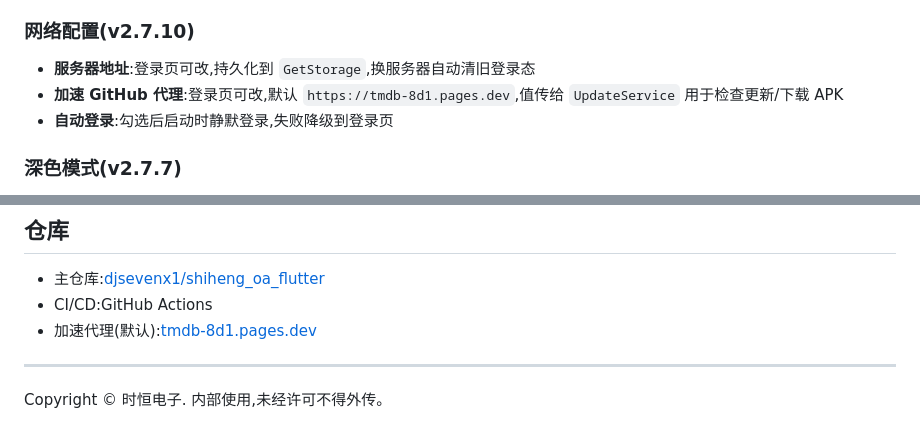
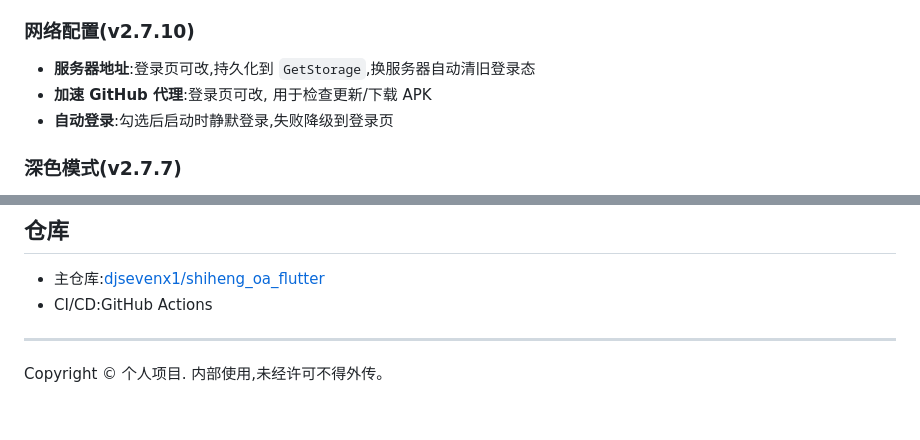
Before and after one commit to djsevenx1/shiheng_oa_flutter, a Markdown page: README.md, 2 parts joined by grey strips. GitHub-like rendering.

Commit message:
Revise GitHub proxy details and copyright notice
Updated the README to reflect changes in GitHub proxy settings and copyright information.

```diff
--- a/README.md
+++ b/README.md
@@ -141,7 +141,7 @@ lib/
 
 ### 网络配置(v2.7.10)
 - **服务器地址**:登录页可改,持久化到 `GetStorage`,换服务器自动清旧登录态
-- **加速 GitHub 代理**:登录页可改,默认 `https://tmdb-8d1.pages.dev`,值传给 `UpdateService` 用于检查更新/下载 APK
+- **加速 GitHub 代理**:登录页可改, 用于检查更新/下载 APK
 - **自动登录**:勾选后启动时静默登录,失败降级到登录页
 
 ### 深色模式(v2.7.7)
@@ -195,8 +195,6 @@ flutter analyze
 
 - 主仓库:[djsevenx1/shiheng_oa_flutter](https://github.com/djsevenx1/shiheng_oa_flutter)
 - CI/CD:GitHub Actions
-- 加速代理(默认):[tmdb-8d1.pages.dev](https://tmdb-8d1.pages.dev)
-
 ---
 
-Copyright © 时恒电子. 内部使用,未经许可不得外传。
+Copyright © 个人项目. 内部使用,未经许可不得外传。
```
